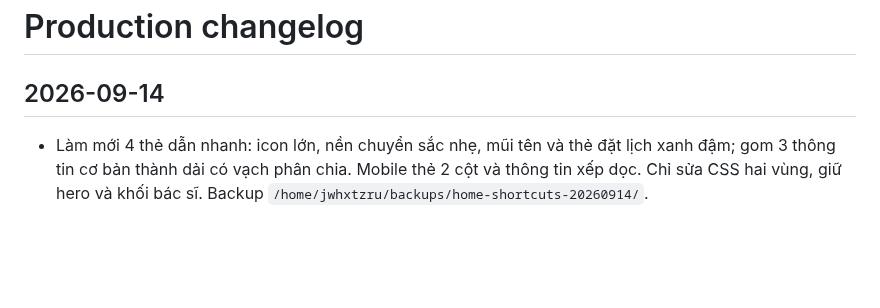
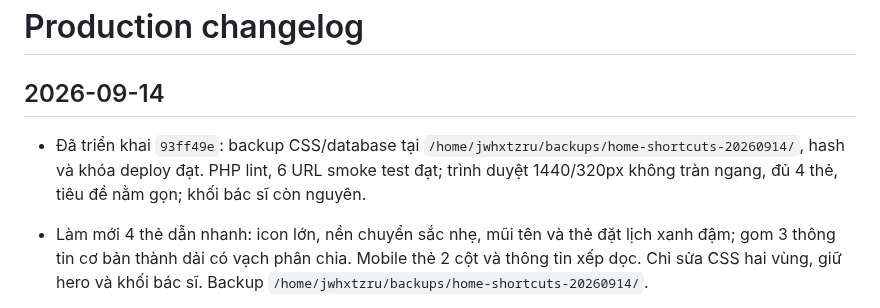
Before and after one commit to minhtienlove-tech/mathanoibacninh-ops, a Markdown page: docs/CHANGELOG.md, the part around the change. Rendered like a GitHub page; blank space fills up the shorter version.

Commit message:
Record shortcut redesign verification

```diff
--- a/docs/CHANGELOG.md
+++ b/docs/CHANGELOG.md
@@ -1,6 +1,8 @@
 # Production changelog
 
 ## 2026-09-14
+
+- Đã triển khai `93ff49e`: backup CSS/database tại `/home/jwhxtzru/backups/home-shortcuts-20260914/`, hash và khóa deploy đạt. PHP lint, 6 URL smoke test đạt; trình duyệt 1440/320px không tràn ngang, đủ 4 thẻ, tiêu đề nằm gọn; khối bác sĩ còn nguyên.
 
 - Làm mới 4 thẻ dẫn nhanh: icon lớn, nền chuyển sắc nhẹ, mũi tên và thẻ đặt lịch xanh đậm; gom 3 thông tin cơ bản thành dải có vạch phân chia. Mobile thẻ 2 cột và thông tin xếp dọc. Chỉ sửa CSS hai vùng, giữ hero và khối bác sĩ. Backup `/home/jwhxtzru/backups/home-shortcuts-20260914/`.
 
```
